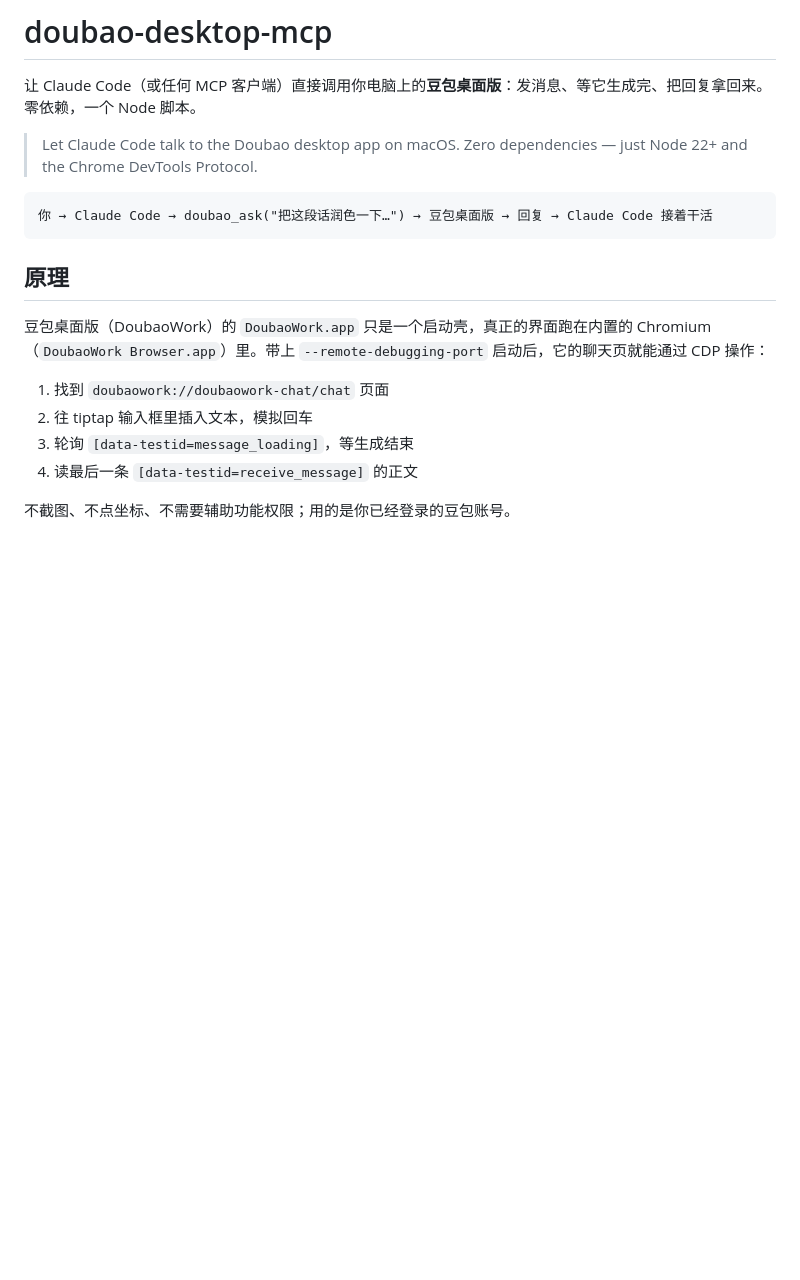
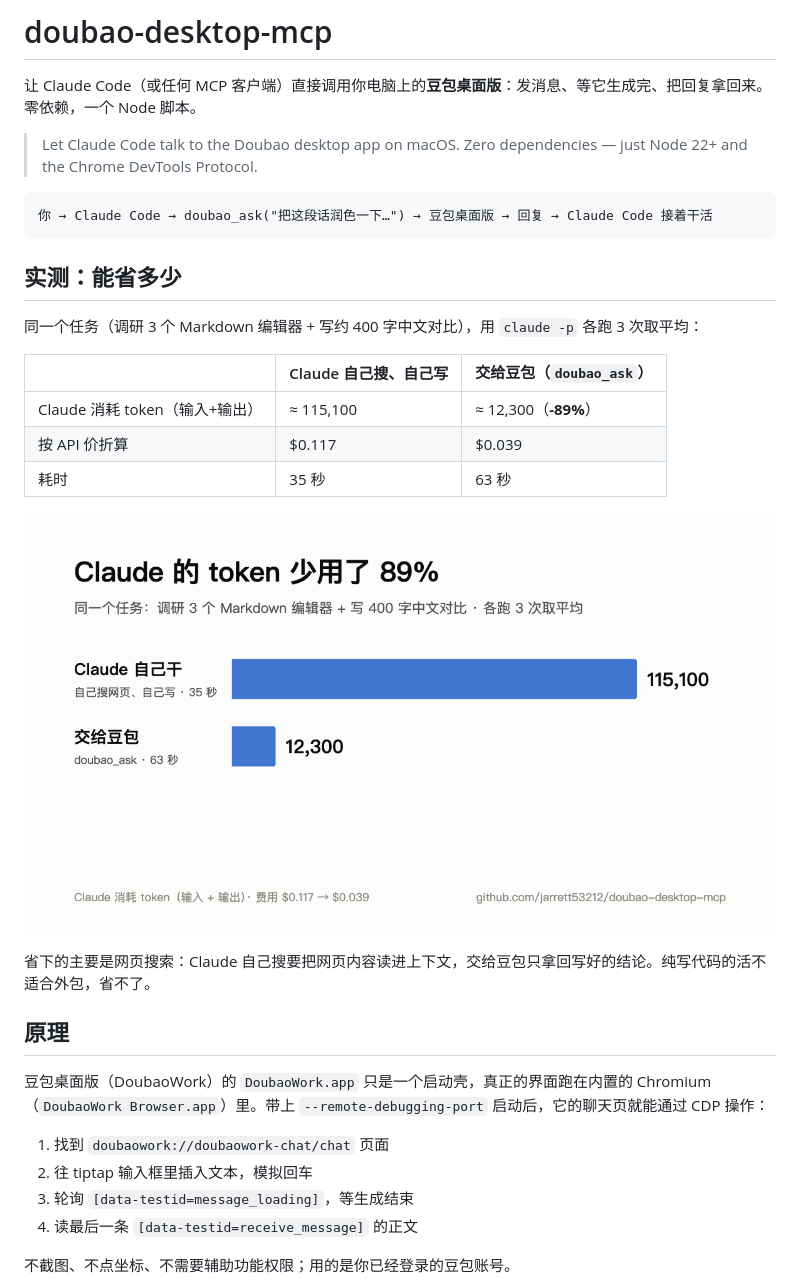
Before and after one commit to jarrett53212/doubao-desktop-mcp, a Markdown page: README.md, the part around the change. Drawn GitHub-style; pictures changed too: assets/benchmark.png (added); blank space fills up the shorter version.

Commit message:
README: add benchmark results and chart
Co-Authored-By: Claude Opus 5.5 <noreply@anthropic.com>

````diff
--- a/README.md
+++ b/README.md
@@ -9,6 +9,20 @@
 ```
 你 → Claude Code → doubao_ask("把这段话润色一下…") → 豆包桌面版 → 回复 → Claude Code 接着干活
 ```
+
+## 实测：能省多少
+
+同一个任务（调研 3 个 Markdown 编辑器 + 写约 400 字中文对比），用 `claude -p` 各跑 3 次取平均：
+
+| | Claude 自己搜、自己写 | 交给豆包（`doubao_ask`） |
+|---|---|---|
+| Claude 消耗 token（输入+输出） | ≈ 115,100 | ≈ 12,300（**-89%**） |
+| 按 API 价折算 | $0.117 | $0.039 |
+| 耗时 | 35 秒 | 63 秒 |
+
+![benchmark](assets/benchmark.png)
+
+省下的主要是网页搜索：Claude 自己搜要把网页内容读进上下文，交给豆包只拿回写好的结论。纯写代码的活不适合外包，省不了。
 
 ## 原理
 
````
Also changed, not shown: 1 other file.
